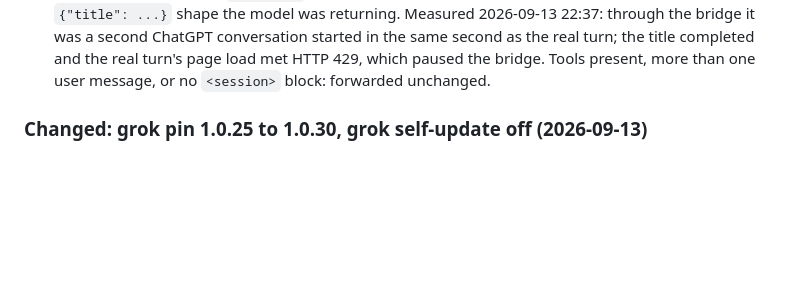
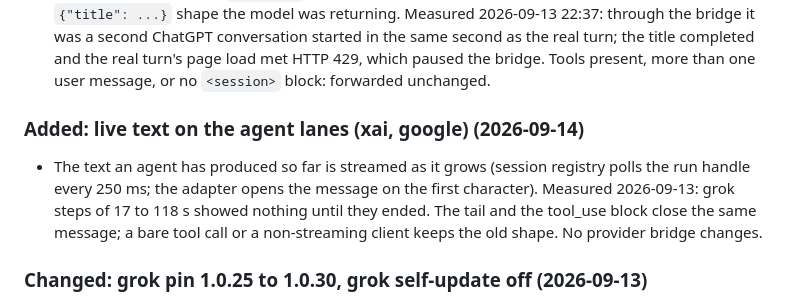
Before and after one commit to OnourImpram/claude-oauth, a Markdown page: CHANGELOG.md, the part around the change. Drawn GitHub-style; blank space fills up the shorter version.

Commit message:
docs(changelog): live text on the agent lanes
Claude-Session: https://claude.ai/code/session_01X2S5WGCwdByqSHAVd5H3b5

```diff
--- a/CHANGELOG.md
+++ b/CHANGELOG.md
@@ -35,6 +35,14 @@ repository's own and are stable across the README, `SECURITY.md` and this file.
   same second as the real turn; the title completed and the real turn's page load met HTTP
   429, which paused the bridge. Tools present, more than one user message, or no `<session>`
   block: forwarded unchanged.
+
+### Added: live text on the agent lanes (xai, google) (2026-09-14)
+
+- The text an agent has produced so far is streamed as it grows (session registry polls the
+  run handle every 250 ms; the adapter opens the message on the first character). Measured
+  2026-09-13: grok steps of 17 to 118 s showed nothing until they ended. The tail and the
+  tool_use block close the same message; a bare tool call or a non-streaming client keeps
+  the old shape. No provider bridge changes.
 
 ### Changed: grok pin 1.0.25 to 1.0.30, grok self-update off (2026-09-13)
 
```
